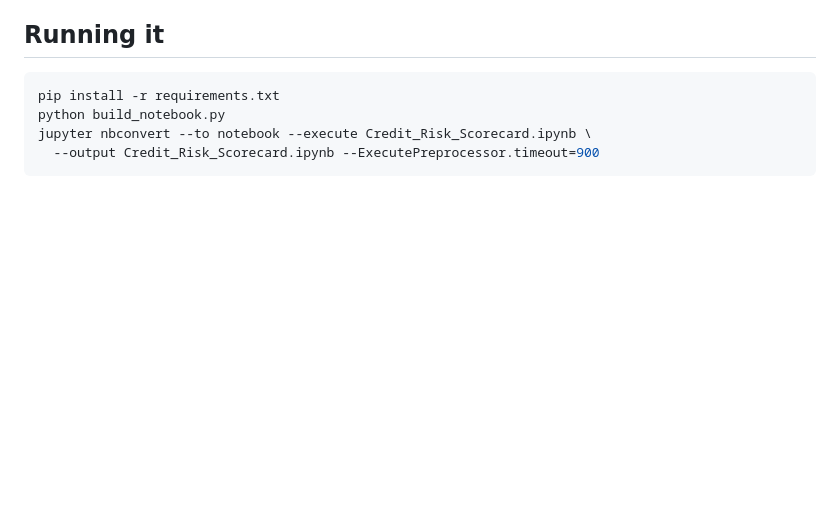
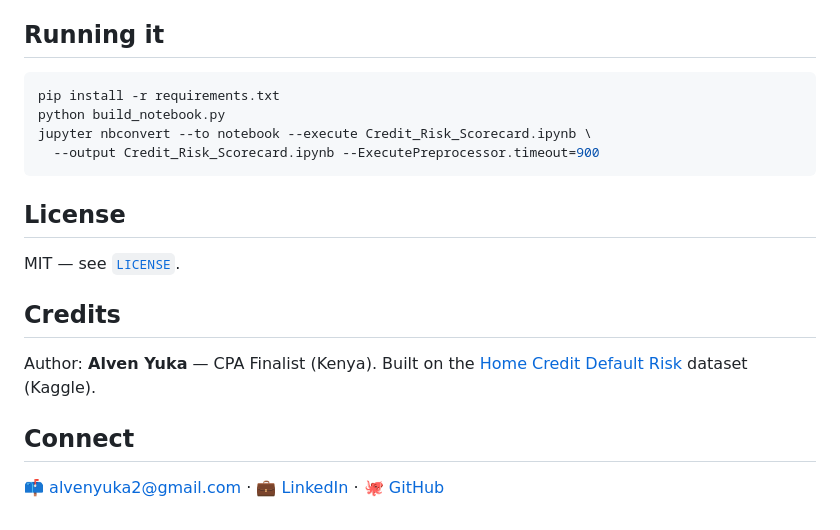
Before and after one commit to alvenyuka/Credit-Risk-Scorecard, a Markdown page: README.md, the part around the change. Drawn GitHub-style; blank space fills up the shorter version.

Commit message:
Add missing License, Credits, and Connect sections

````diff
--- a/README.md
+++ b/README.md
@@ -118,3 +118,15 @@ python build_notebook.py
 jupyter nbconvert --to notebook --execute Credit_Risk_Scorecard.ipynb \
   --output Credit_Risk_Scorecard.ipynb --ExecutePreprocessor.timeout=900
 ```
+
+## License
+
+MIT — see [`LICENSE`](LICENSE).
+
+## Credits
+
+Author: **Alven Yuka** — CPA Finalist (Kenya). Built on the [Home Credit Default Risk](https://www.kaggle.com/competitions/home-credit-default-risk) dataset (Kaggle).
+
+## Connect
+
+📫 [alvenyuka2@gmail.com](mailto:alvenyuka2@gmail.com) · 💼 [LinkedIn](https://www.linkedin.com/in/alven-yuka-610b78174/) · 🐙 [GitHub](https://github.com/alvenyuka)
````
